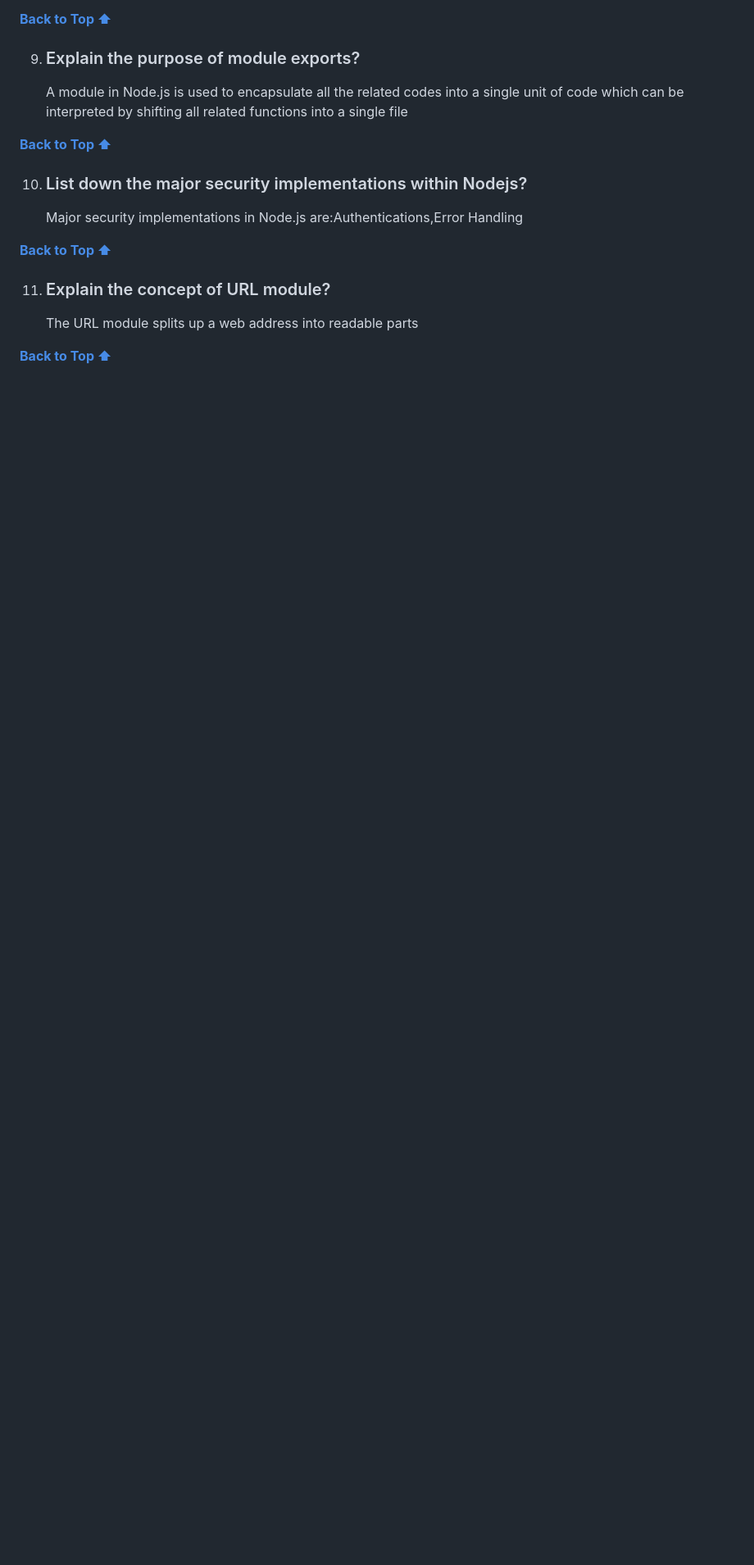
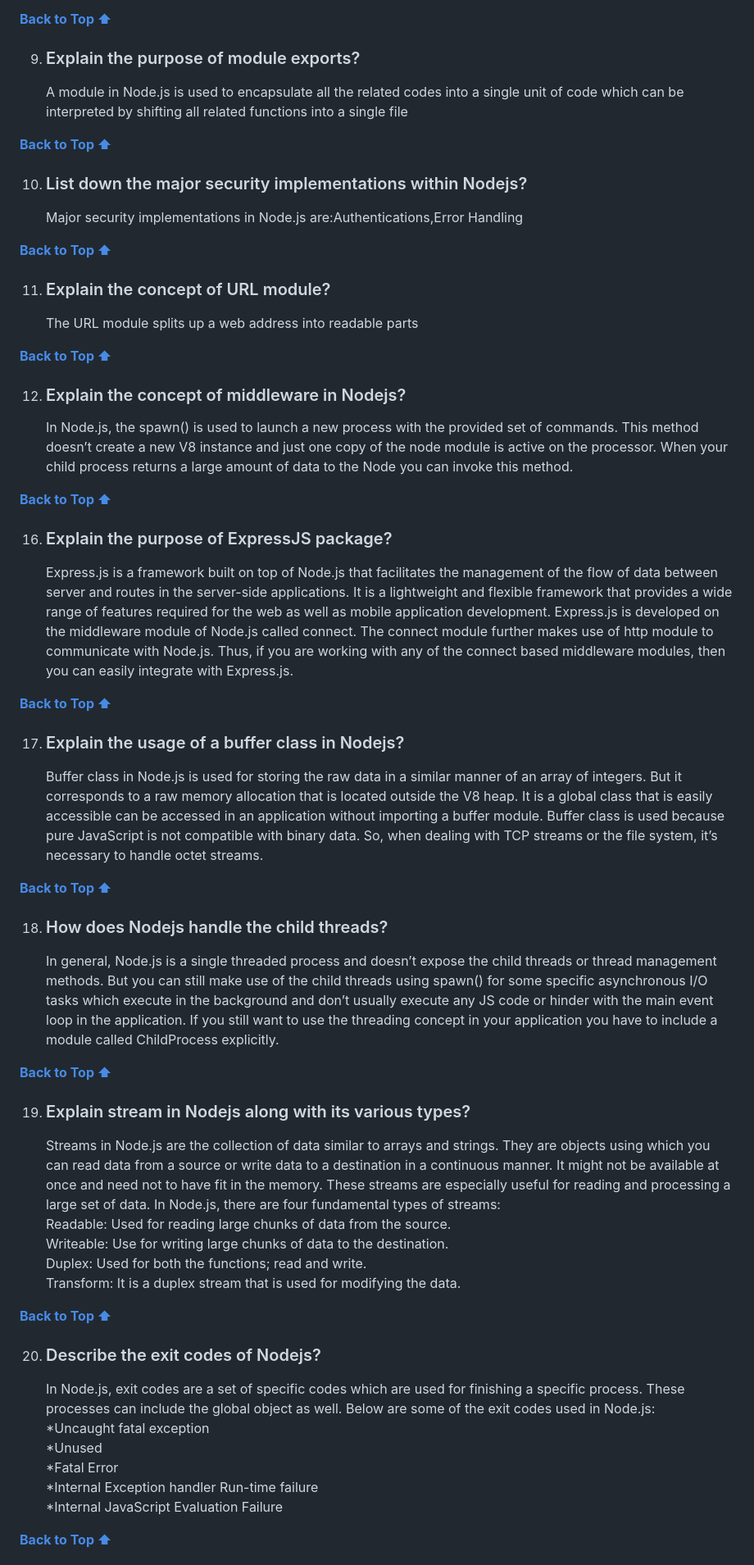
Before and after one commit to satyakumarch/INT-222-Backend, a Markdown page: README.md, the part around the change printed below. Shown: that part at 82% size. Rendered like a GitHub page; blank space fills up the shorter version.

```diff
--- a/README.md
+++ b/README.md
@@ -134,3 +134,50 @@
     The URL module splits up a web address into readable parts
 
 **[ Back to Top ⬆ ](#table-of-contents---node-js)**
+
+
+12. ### Explain the concept of middleware in Nodejs?
+    In Node.js, the spawn() is used to launch a new process with the provided set of commands. This method doesn’t create a new V8 instance and just one copy of the node module is active on the processor. When your child process returns a large amount of data to the Node you can invoke this method.
+
+**[ Back to Top ⬆ ](#table-of-contents---node-js)**
+
+16. ### Explain the purpose of ExpressJS package?
+
+    Express.js is a framework built on top of Node.js that facilitates the management of the flow of data between server and routes in the server-side applications. It is a lightweight and flexible framework that provides a wide range of features required for the web as well as mobile application development. Express.js is developed on the middleware module of Node.js called connect. The connect module further makes use of http module to communicate with Node.js. Thus, if you are working with any of the connect based middleware modules, then you can easily integrate with Express.js.
+
+**[ Back to Top ⬆ ](#table-of-contents---node-js)**
+
+17. ### Explain the usage of a buffer class in Nodejs?
+
+    Buffer class in Node.js is used for storing the raw data in a similar manner of an array of integers. But it corresponds to a raw memory allocation that is located outside the V8 heap. It is a global class that is easily accessible can be accessed in an application without importing a buffer module. Buffer class is used because pure JavaScript is not compatible with binary data. So, when dealing with TCP streams or the file system, it’s necessary to handle octet streams.
+
+**[ Back to Top ⬆ ](#table-of-contents---node-js)**
+
+18. ### How does Nodejs handle the child threads?
+
+    In general, Node.js is a single threaded process and doesn’t expose the child threads or thread management methods. But you can still make use of the child threads using spawn() for some specific asynchronous I/O tasks which execute in the background and don’t usually execute any JS code or hinder with the main event loop in the application. If you still want to use the threading concept in your application you have to include a module called ChildProcess explicitly.
+
+**[ Back to Top ⬆ ](#table-of-contents---node-js)**
+
+19. ### Explain stream in Nodejs along with its various types?
+
+    Streams in Node.js are the collection of data similar to arrays and strings. They are objects using which you can read data from a source or write data to a destination in a continuous manner. It might not be available at once and need not to have fit in the memory. These streams are especially useful for reading and processing a large set of data. In Node.js, there are four fundamental types of streams:<br/>
+    Readable: Used for reading large chunks of data from the source.<br/>
+    Writeable: Use for writing large chunks of data to the destination.<br/>
+    Duplex: Used for both the functions; read and write.<br/>
+    Transform: It is a duplex stream that is used for modifying the data.
+
+**[ Back to Top ⬆ ](#table-of-contents---node-js)**
+
+
+20. ### Describe the exit codes of Nodejs?
+
+    In Node.js, exit codes are a set of specific codes which are used for finishing a specific process. These processes can include the global object as well. Below are some of the exit codes used in Node.js:<br/>
+	*Uncaught fatal exception<br/>
+	*Unused<br/>
+	*Fatal Error<br/>
+	*Internal Exception handler Run-time failure<br/>
+	*Internal JavaScript Evaluation Failure<br/>
+
+**[ Back to Top ⬆ ](#table-of-contents---node-js)**
+
```
Also changed, not shown: other parts of README.md (+46 -0 lines).
